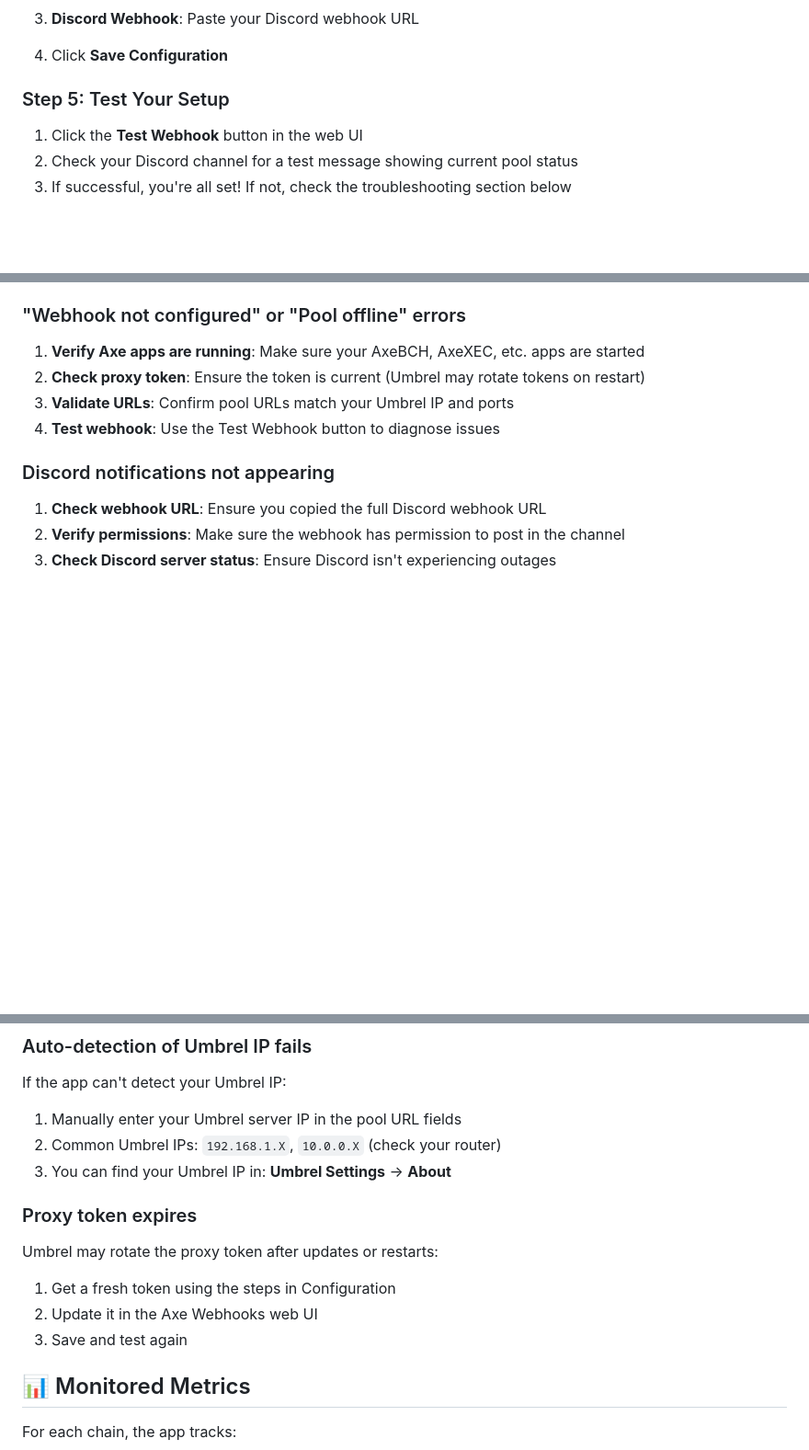
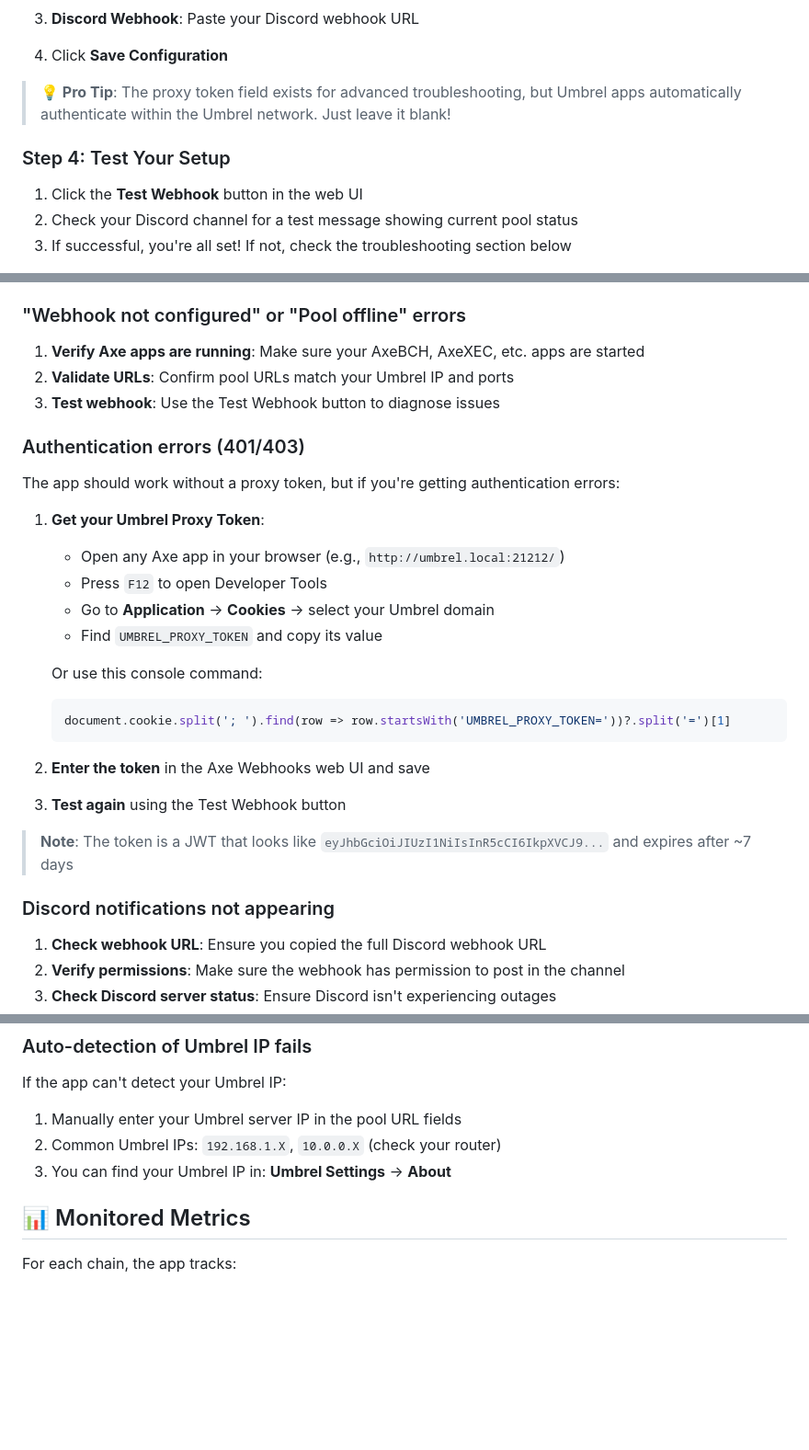
Before and after one commit to AkaCurtis/Axe-Webhooks, a Markdown page: README.md, 3 parts joined by grey strips. Shown at 92% size. GitHub-like rendering; blank space fills up the shorter version.

````diff
--- a/README.md
+++ b/README.md
@@ -115,7 +72,9 @@ In the Axe Webhooks web UI:
 
 4. Click **Save Configuration**
 
-### Step 5: Test Your Setup
+> **💡 Pro Tip**: The proxy token field exists for advanced troubleshooting, but Umbrel apps automatically authenticate within the Umbrel network. Just leave it blank!
+
+### Step 4: Test Your Setup
 
 1. Click the **Test Webhook** button in the web UI
 2. Check your Discord channel for a test message showing current pool status
@@ -177,9 +136,28 @@ Configuration and state files are stored in `${APP_DATA_DIR}`:
 ### "Webhook not configured" or "Pool offline" errors
 
 1. **Verify Axe apps are running**: Make sure your AxeBCH, AxeXEC, etc. apps are started
-2. **Check proxy token**: Ensure the token is current (Umbrel may rotate tokens on restart)
-3. **Validate URLs**: Confirm pool URLs match your Umbrel IP and ports
-4. **Test webhook**: Use the Test Webhook button to diagnose issues
+2. **Validate URLs**: Confirm pool URLs match your Umbrel IP and ports
+3. **Test webhook**: Use the Test Webhook button to diagnose issues
+
+### Authentication errors (401/403)
+
+The app should work without a proxy token, but if you're getting authentication errors:
+
+1. **Get your Umbrel Proxy Token**:
+   - Open any Axe app in your browser (e.g., `http://umbrel.local:21212/`)
+   - Press `F12` to open Developer Tools
+   - Go to **Application** → **Cookies** → select your Umbrel domain
+   - Find `UMBREL_PROXY_TOKEN` and copy its value
+
+   Or use this console command:
+   ```javascript
+   document.cookie.split('; ').find(row => row.startsWith('UMBREL_PROXY_TOKEN='))?.split('=')[1]
+   ```
+
+2. **Enter the token** in the Axe Webhooks web UI and save
+3. **Test again** using the Test Webhook button
+
+> **Note**: The token is a JWT that looks like `eyJhbGciOiJIUzI1NiIsInR5cCI6IkpXVCJ9...` and expires after ~7 days
 
 ### Discord notifications not appearing
 
@@ -200,14 +178,6 @@ If the app can't detect your Umbrel IP:
 1. Manually enter your Umbrel server IP in the pool URL fields
 2. Common Umbrel IPs: `192.168.1.X`, `10.0.0.X` (check your router)
 3. You can find your Umbrel IP in: **Umbrel Settings** → **About**
-
-### Proxy token expires
-
-Umbrel may rotate the proxy token after updates or restarts:
-
-1. Get a fresh token using the steps in Configuration
-2. Update it in the Axe Webhooks web UI
-3. Save and test again
 
 ## 📊 Monitored Metrics
 
````
Also changed, not shown: other parts of README.md (+3 -46 lines).
